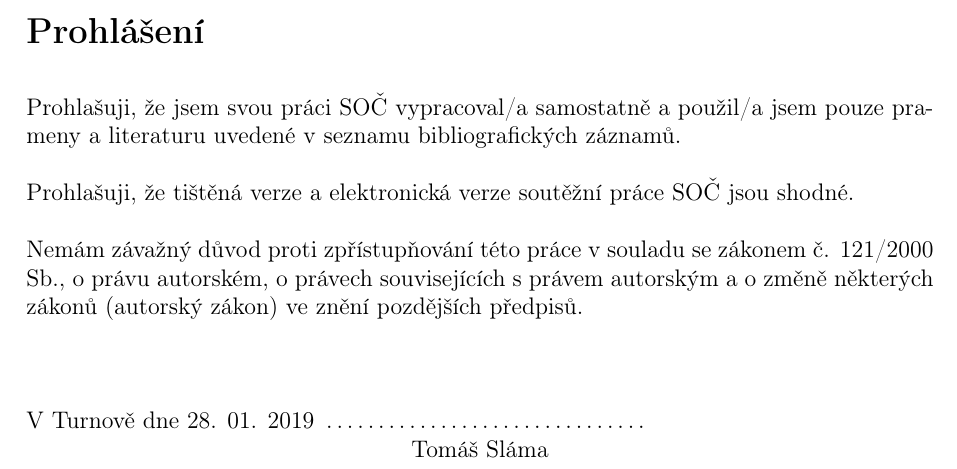
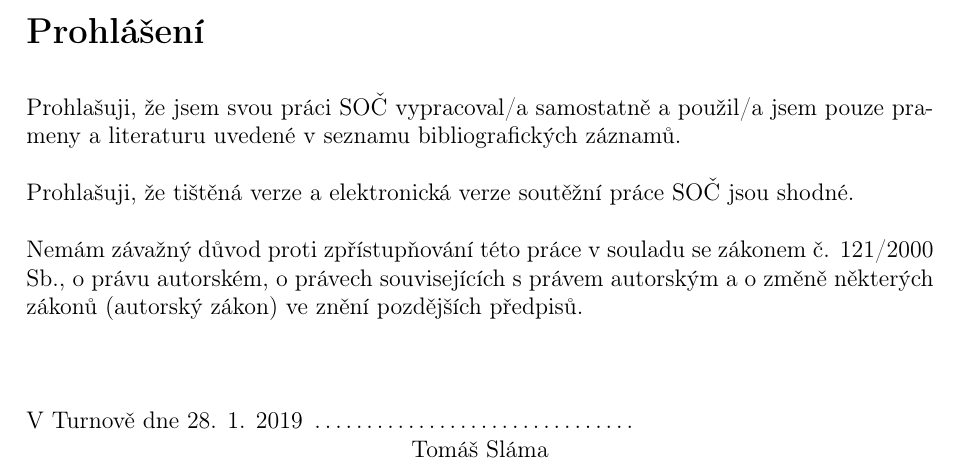
Before and after one commit to xiaoxiae/soc-paper-2019, a LaTeX document (soc.tex): part of page 3 of 15, cut so that both start at the same text. Compiled offline with pdfLaTeX.

Commit message:
change datetime format from ddmmyyyy to dmyyyy

```diff
--- a/soc.tex
+++ b/soc.tex
@@ -26,7 +26,7 @@
 \renewcommand{\figurename}{Obr. č.}
 
 % to automatically add date of compilation
-\usepackage[ddmmyyyy]{datetime}
+\usepackage[dmyyyy]{datetime}
 \renewcommand{\dateseparator}{. }
 
 % font and encoding stuff
```
